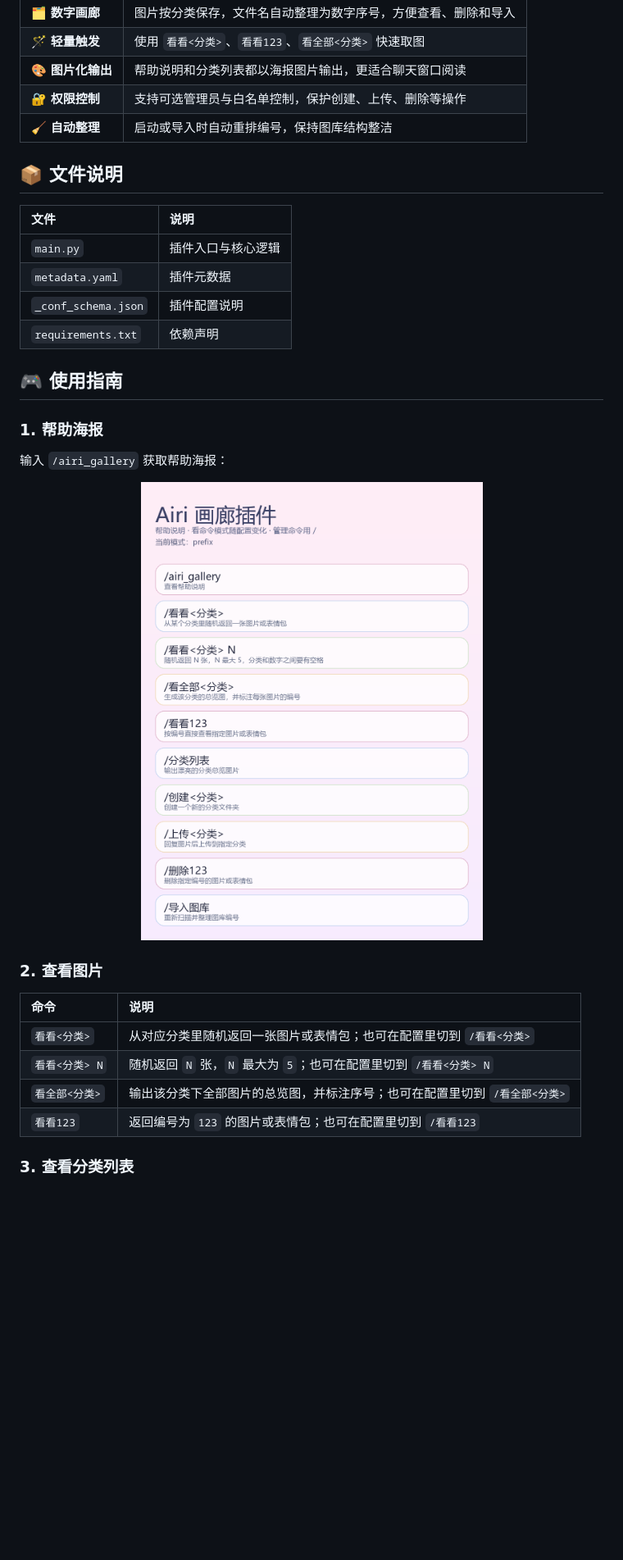
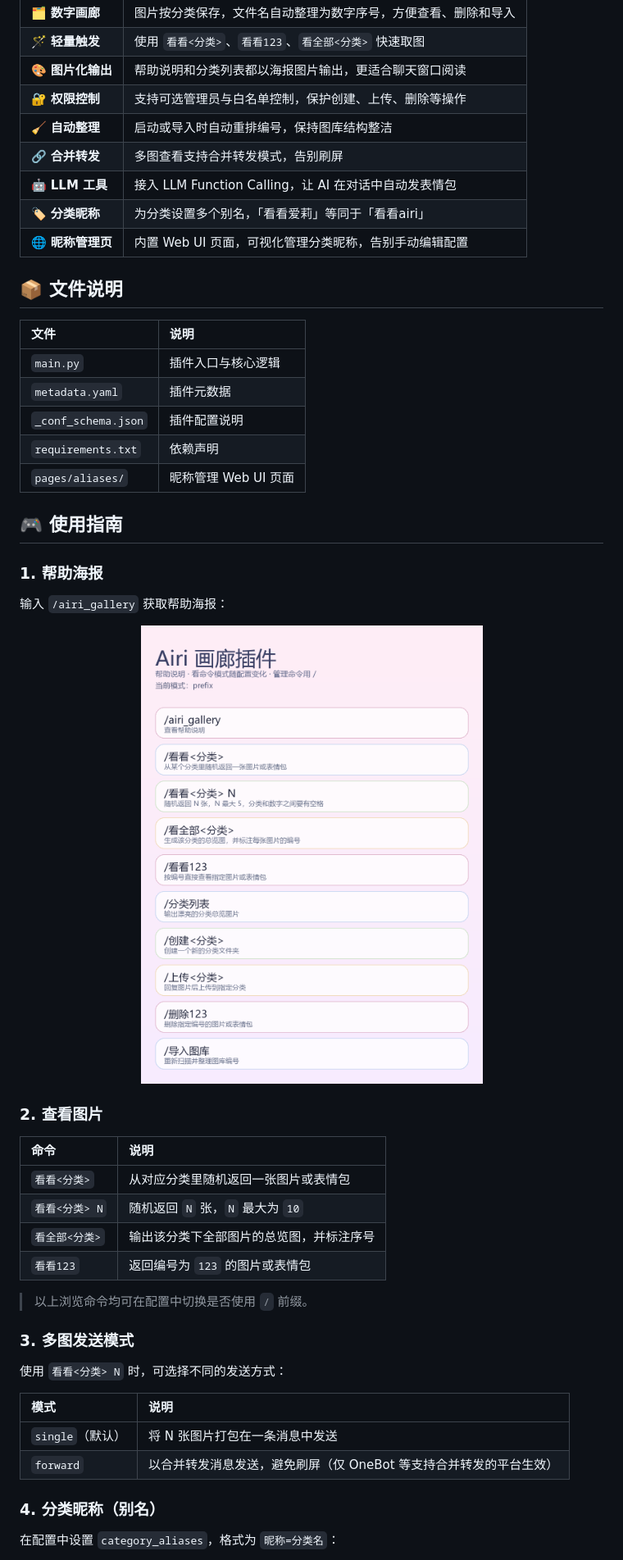
Before and after one commit to Lidure/astrbot_plugin_airi_gallery, a Markdown page: README.md, the part around one of its changes. Shown at 82% size. GitHub-like rendering; blank space fills up the shorter version.

```diff
--- a/README.md
+++ b/README.md
@@ -26,6 +27,10 @@
 | 🎨 **图片化输出** | 帮助说明和分类列表都以海报图片输出，更适合聊天窗口阅读 |
 | 🔐 **权限控制** | 支持可选管理员与白名单控制，保护创建、上传、删除等操作 |
 | 🧹 **自动整理** | 启动或导入时自动重排编号，保持图库结构整洁 |
+| 🔗 **合并转发** | 多图查看支持合并转发模式，告别刷屏 |
+| 🤖 **LLM 工具** | 接入 LLM Function Calling，让 AI 在对话中自动发表情包 |
+| 🏷️ **分类昵称** | 为分类设置多个别名，「看看爱莉」等同于「看看airi」 |
+| 🌐 **昵称管理页** | 内置 Web UI 页面，可视化管理分类昵称，告别手动编辑配置 |
 
 ## 📦 文件说明
 
@@ -35,6 +40,7 @@
 | `metadata.yaml` | 插件元数据 |
 | `_conf_schema.json` | 插件配置说明 |
 | `requirements.txt` | 依赖声明 |
+| `pages/aliases/` | 昵称管理 Web UI 页面 |
 
 ## 🎮 使用指南
 
@@ -44,7 +50,7 @@
 
 <div align="center">
 
-![alt text](5639cb25cc5b0a919b19c30d8a6e5072.png)
+![alt text](assets/5639cb25cc5b0a919b19c30d8a6e5072.png)
 
 
 </div>
@@ -53,9 +59,23 @@
 
 | 命令 | 说明 |
 | :--- | :--- |
-| `看看<分类>` | 从对应分类里随机返回一张图片或表情包；也可在配置里切到 `/看看<分类>` |
-| `看看<分类> N` | 随机返回 `N` 张，`N` 最大为 `5`；也可在配置里切到 `/看看<分类> N` |
-| `看全部<分类>` | 输出该分类下全部图片的总览图，并标注序号；也可在配置里切到 `/看全部<分类>` |
-| `看看123` | 返回编号为 `123` 的图片或表情包；也可在配置里切到 `/看看123` |
+| `看看<分类>` | 从对应分类里随机返回一张图片或表情包 |
+| `看看<分类> N` | 随机返回 `N` 张，`N` 最大为 `10` |
+| `看全部<分类>` | 输出该分类下全部图片的总览图，并标注序号 |
+| `看看123` | 返回编号为 `123` 的图片或表情包 |
 
-### 3. 查看分类列表
+> 以上浏览命令均可在配置中切换是否使用 `/` 前缀。
+
+### 3. 多图发送模式
+
+使用 `看看<分类> N` 时，可选择不同的发送方式：
+
+| 模式 | 说明 |
+| :--- | :--- |
+| `single`（默认） | 将 N 张图片打包在一条消息中发送 |
+| `forward` | 以合并转发消息发送，避免刷屏（仅 OneBot 等支持合并转发的平台生效） |
+
+### 4. 分类昵称（别名）
+
+在配置中设置 `category_aliases`，格式为 `昵称=分类名`：
+
```
Also changed, not shown: other parts of README.md (+90 -37 lines), assets/5639cb25cc5b0a919b19c30d8a6e5072.png (renamed from 5639cb25cc5b0a919b19c30d8a6e5072.png), assets/64e6dc6daa9505cd5c09c7b1a9c2a5cf.png (renamed from 64e6dc6daa9505cd5c09c7b1a9c2a5cf.png), assets/image.png (added), assets/p1.png (renamed from p1.png), assets/p2.png (renamed from p2.png), 8 other files.
